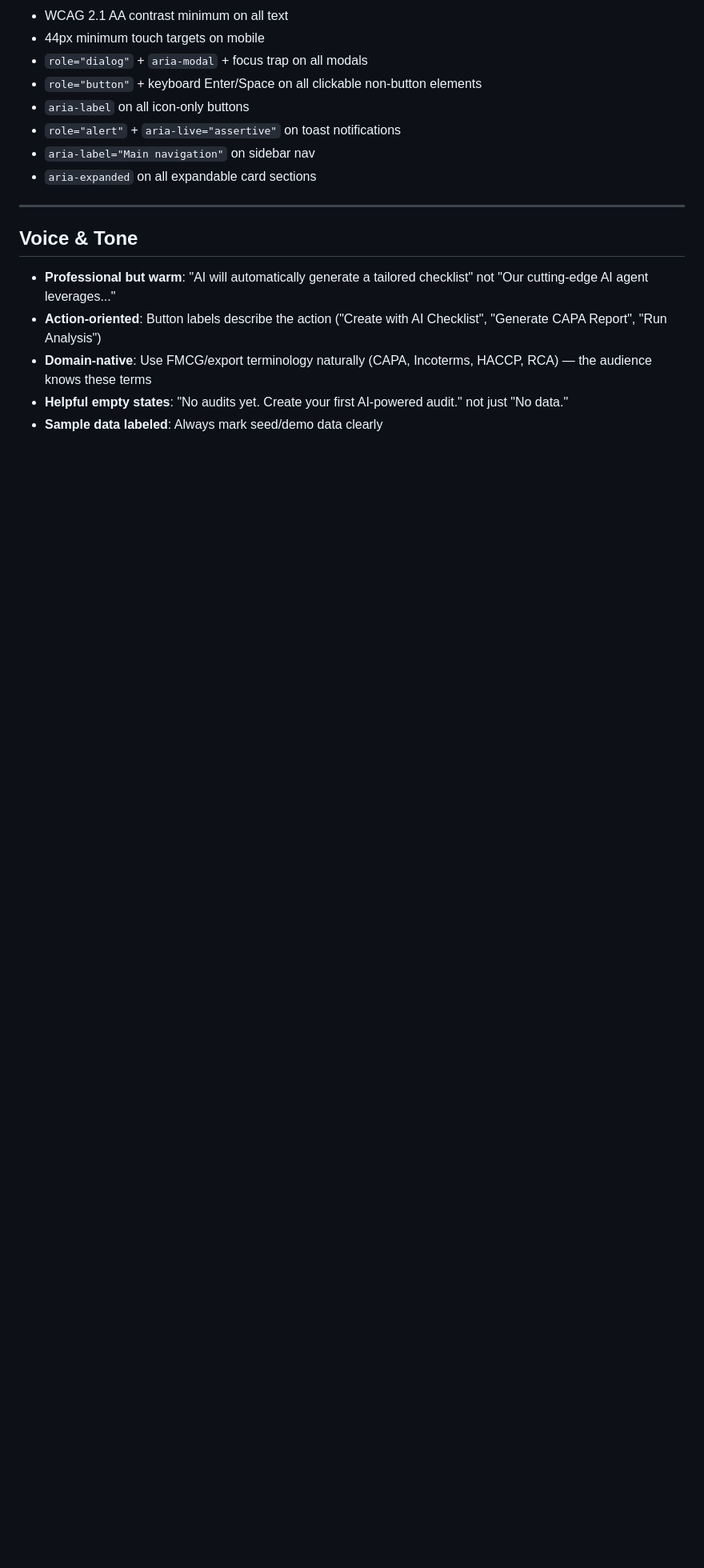
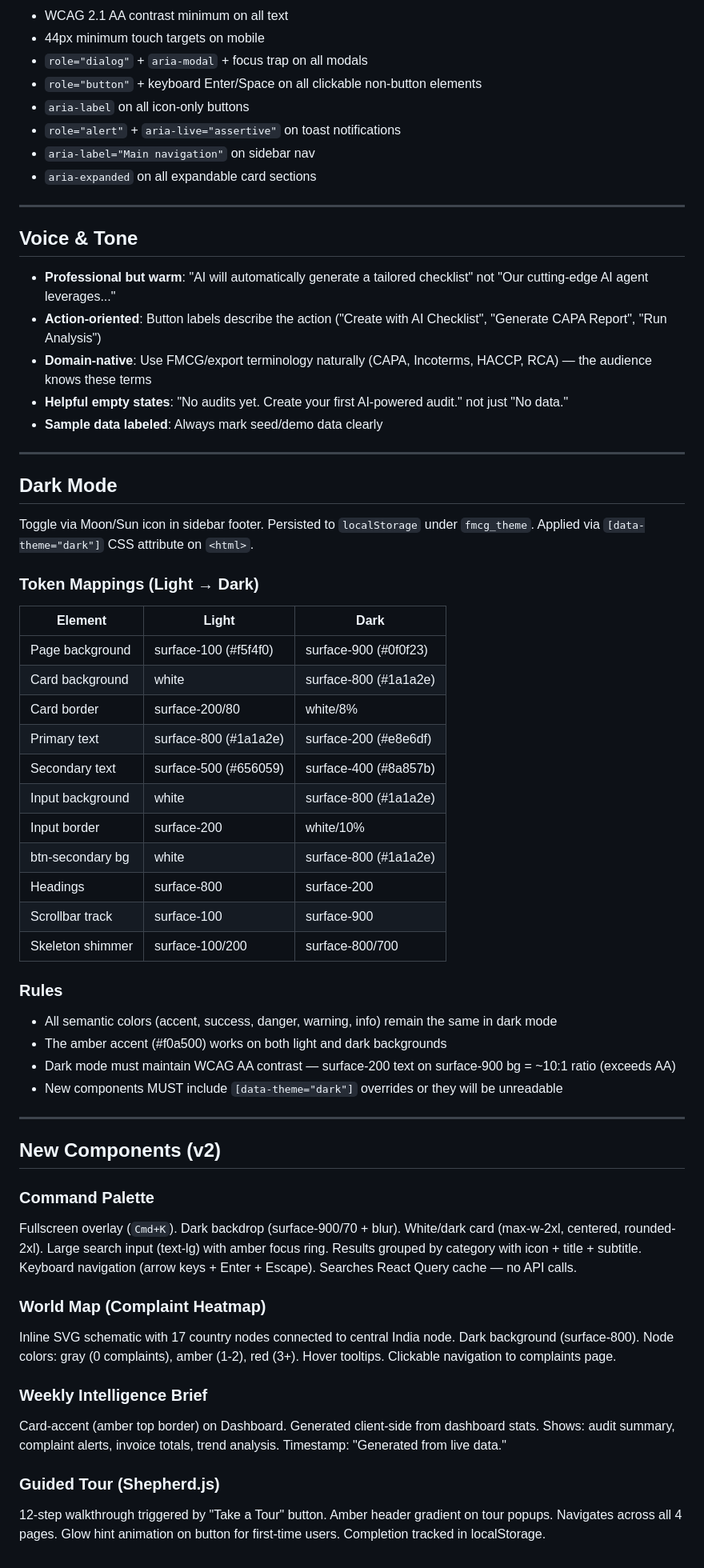
Before and after one commit to matterhornso/fmcg-ai-platform, a Markdown page: DESIGN.md, the part around the change. Shown at 80% size. Drawn GitHub-style; blank space fills up the shorter version.

Commit message:
docs: update DESIGN.md with dark mode tokens and v2 components

```diff
--- a/DESIGN.md
+++ b/DESIGN.md
@@ -146,3 +146,47 @@ Fixed bottom-right. Auto-dismiss 4s. Variants: success (green), error (red), war
 - **Domain-native**: Use FMCG/export terminology naturally (CAPA, Incoterms, HACCP, RCA) — the audience knows these terms
 - **Helpful empty states**: "No audits yet. Create your first AI-powered audit." not just "No data."
 - **Sample data labeled**: Always mark seed/demo data clearly
+
+---
+
+## Dark Mode
+
+Toggle via Moon/Sun icon in sidebar footer. Persisted to `localStorage` under `fmcg_theme`. Applied via `[data-theme="dark"]` CSS attribute on `<html>`.
+
+### Token Mappings (Light → Dark)
+
+| Element | Light | Dark |
+|---------|-------|------|
+| Page background | surface-100 (#f5f4f0) | surface-900 (#0f0f23) |
+| Card background | white | surface-800 (#1a1a2e) |
+| Card border | surface-200/80 | white/8% |
+| Primary text | surface-800 (#1a1a2e) | surface-200 (#e8e6df) |
+| Secondary text | surface-500 (#656059) | surface-400 (#8a857b) |
+| Input background | white | surface-800 (#1a1a2e) |
+| Input border | surface-200 | white/10% |
+| btn-secondary bg | white | surface-800 (#1a1a2e) |
+| Headings | surface-800 | surface-200 |
+| Scrollbar track | surface-100 | surface-900 |
+| Skeleton shimmer | surface-100/200 | surface-800/700 |
+
+### Rules
+- All semantic colors (accent, success, danger, warning, info) remain the same in dark mode
+- The amber accent (#f0a500) works on both light and dark backgrounds
+- Dark mode must maintain WCAG AA contrast — surface-200 text on surface-900 bg = ~10:1 ratio (exceeds AA)
+- New components MUST include `[data-theme="dark"]` overrides or they will be unreadable
+
+---
+
+## New Components (v2)
+
+### Command Palette
+Fullscreen overlay (`Cmd+K`). Dark backdrop (surface-900/70 + blur). White/dark card (max-w-2xl, centered, rounded-2xl). Large search input (text-lg) with amber focus ring. Results grouped by category with icon + title + subtitle. Keyboard navigation (arrow keys + Enter + Escape). Searches React Query cache — no API calls.
+
+### World Map (Complaint Heatmap)
+Inline SVG schematic with 17 country nodes connected to central India node. Dark background (surface-800). Node colors: gray (0 complaints), amber (1-2), red (3+). Hover tooltips. Clickable navigation to complaints page.
+
+### Weekly Intelligence Brief
+Card-accent (amber top border) on Dashboard. Generated client-side from dashboard stats. Shows: audit summary, complaint alerts, invoice totals, trend analysis. Timestamp: "Generated from live data."
+
+### Guided Tour (Shepherd.js)
+12-step walkthrough triggered by "Take a Tour" button. Amber header gradient on tour popups. Navigates across all 4 pages. Glow hint animation on button for first-time users. Completion tracked in localStorage.
```
